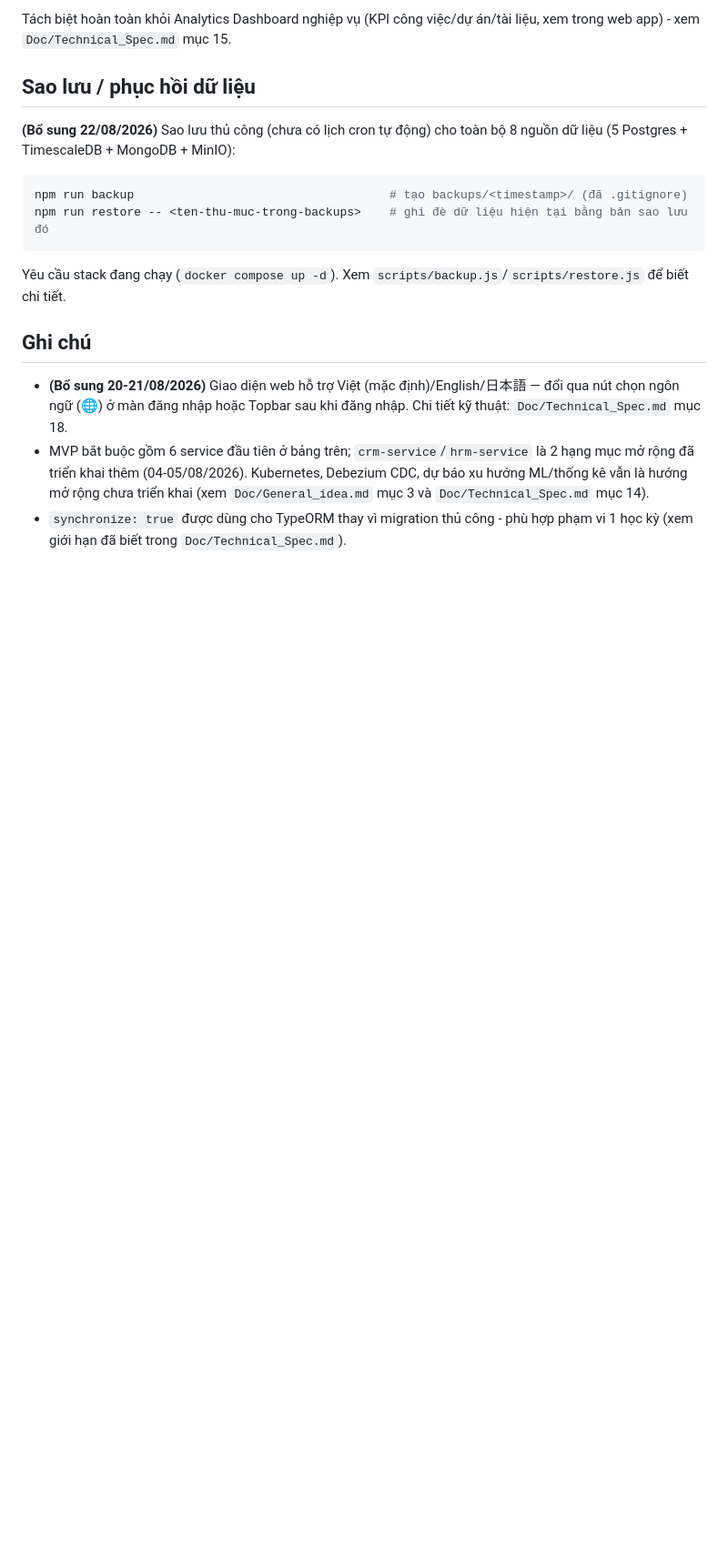
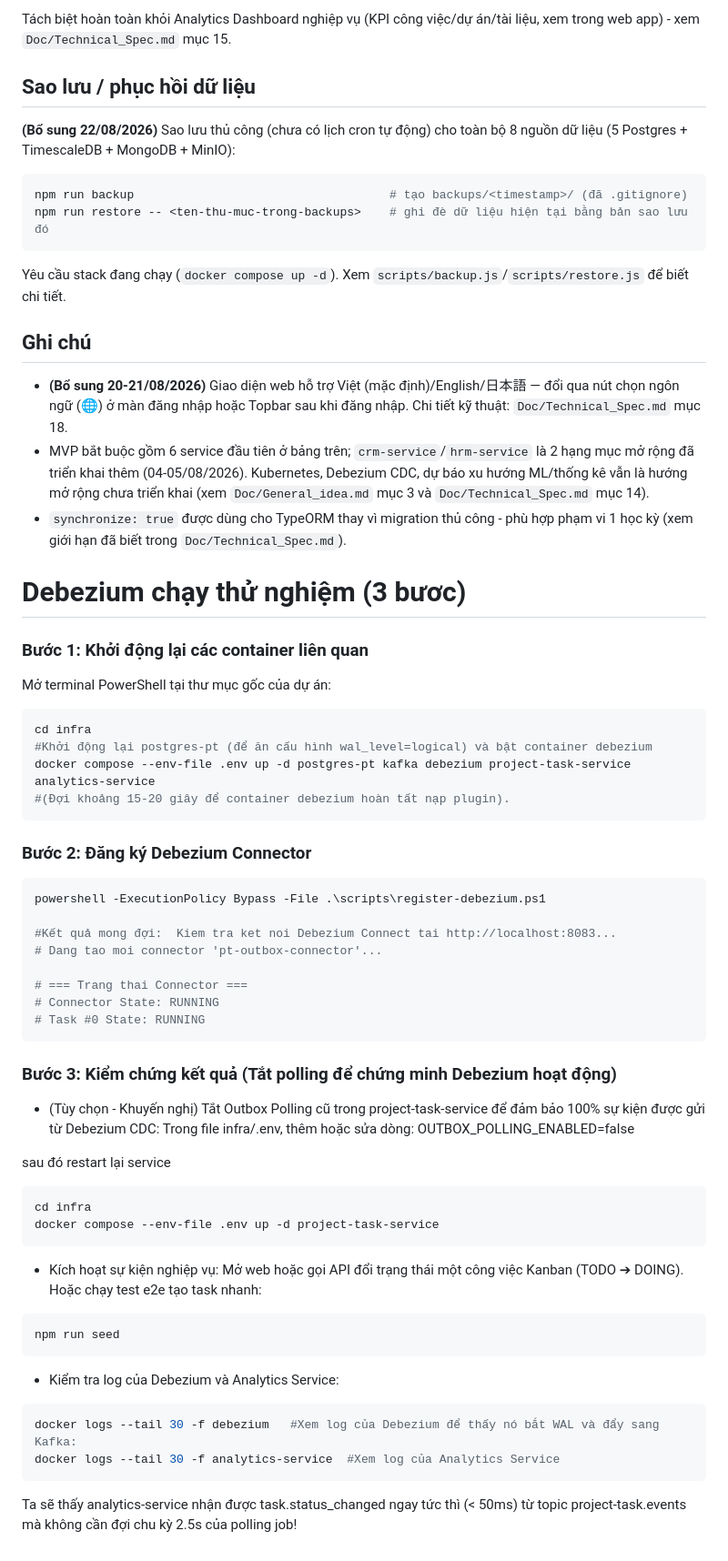
Before and after one commit to Subtitute/Enterprise-Collaboration-Analytics-Platform-for-SMEs, a Markdown page: README.md, the part around the change. Shown at 91% size. GitHub-like rendering; blank space fills up the shorter version.

Commit message:
ch
bổ sung 25/09/2026

````diff
--- a/README.md
+++ b/README.md
@@ -174,3 +174,47 @@ biết chi tiết.
   mục 14).
 - `synchronize: true` được dùng cho TypeORM thay vì migration thủ công - phù hợp phạm vi 1 học kỳ
   (xem giới hạn đã biết trong `Doc/Technical_Spec.md`).
+
+
+# Debezium chạy thử nghiệm (3 bươc)
+### Bước 1: Khởi động lại các container liên quan
+Mở terminal PowerShell tại thư mục gốc của dự án:
+```powershell
+cd infra
+#Khởi động lại postgres-pt (để ăn cấu hình wal_level=logical) và bật container debezium
+docker compose --env-file .env up -d postgres-pt kafka debezium project-task-service analytics-service
+#(Đợi khoảng 15-20 giây để container debezium hoàn tất nạp plugin).
+```
+### Bước 2: Đăng ký Debezium Connector
+```powershell
+powershell -ExecutionPolicy Bypass -File .\scripts\register-debezium.ps1
+
+#Kết quả mong đợi:  Kiem tra ket noi Debezium Connect tai http://localhost:8083...
+# Dang tao moi connector 'pt-outbox-connector'...
+
+# === Trang thai Connector ===
+# Connector State: RUNNING
+# Task #0 State: RUNNING
+```
+
+### Bước 3: Kiểm chứng kết quả (Tắt polling để chứng minh Debezium hoạt động)
+- (Tùy chọn - Khuyến nghị) Tắt Outbox Polling cũ trong project-task-service để đảm bảo 100% sự kiện được gửi từ Debezium CDC: Trong file infra/.env, thêm hoặc sửa dòng:
+    OUTBOX_POLLING_ENABLED=false
+
+sau đó restart lại service
+```powershell
+cd infra
+docker compose --env-file .env up -d project-task-service
+```
+- Kích hoạt sự kiện nghiệp vụ:
+Mở web hoặc gọi API đổi trạng thái một công việc Kanban (TODO ➔ DOING).
+Hoặc chạy test e2e tạo task nhanh:
+```powershell
+npm run seed
+```
+- Kiểm tra log của Debezium và Analytics Service:
+```powershell
+docker logs --tail 30 -f debezium   #Xem log của Debezium để thấy nó bắt WAL và đẩy sang Kafka:
+docker logs --tail 30 -f analytics-service  #Xem log của Analytics Service
+```
+Ta sẽ thấy analytics-service nhận được task.status_changed ngay tức thì (< 50ms) từ topic project-task.events mà không cần đợi chu kỳ 2.5s của polling job!
````
